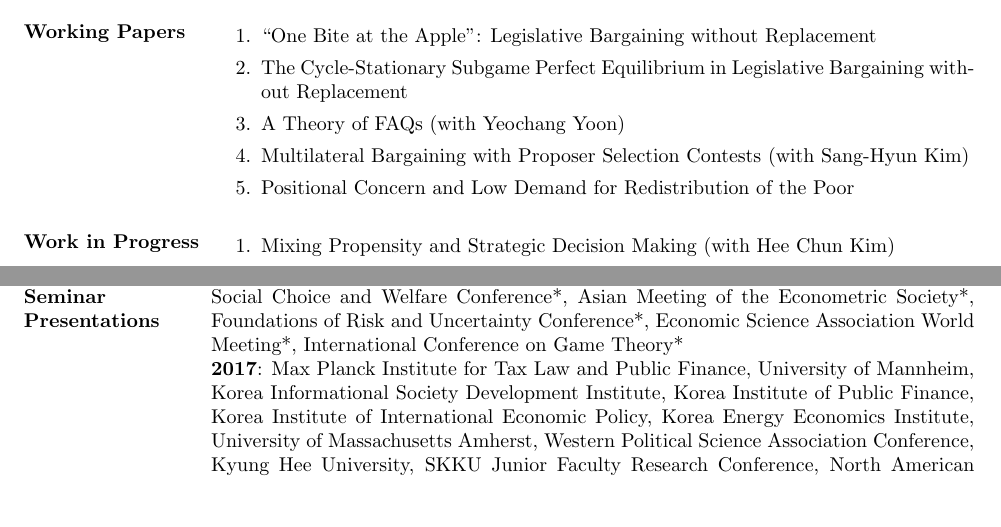
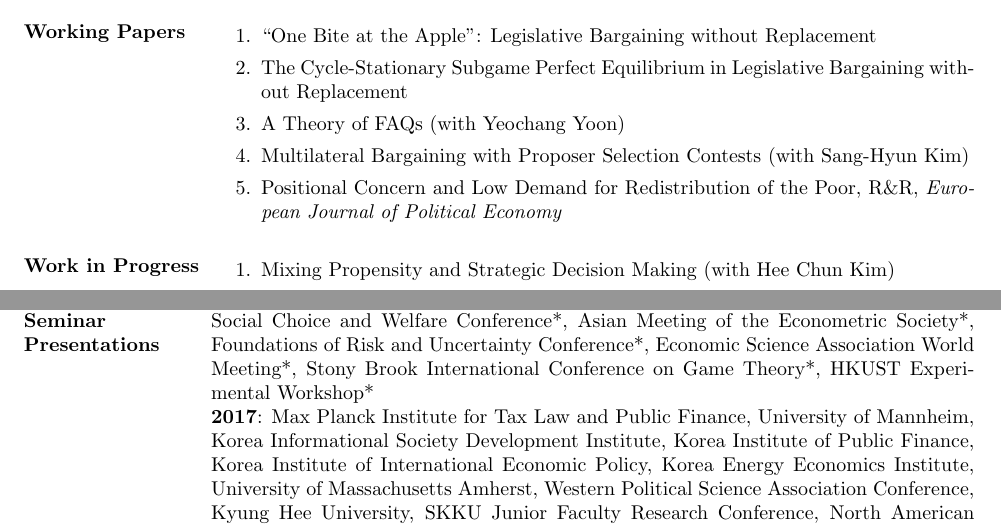
Before and after one commit to kimdukgyoo/kimdukgyoo.github.io, a LaTeX CV (pdfjs/web/CV-DukGyooKim.tex): two parts of pages 1 and 2 of 3, joined at a grey line, cut so that both start at the same text, the shorter picture padded with empty space. The pictures show the PDF file pdfjs/web/CV-DukGyooKim.pdf that the author committed with the source.

Commit message:
Add files via upload

```diff
--- a/pdfjs/web/CV-DukGyooKim.tex
+++ b/pdfjs/web/CV-DukGyooKim.tex
@@ -40,7 +40,7 @@ Webpage: \url{kimdukgyoo.github.io}
 \item The Cycle-Stationary Subgame Perfect Equilibrium in Legislative Bargaining without Replacement
 \item A Theory of FAQs (with Yeochang Yoon)
 \item Multilateral Bargaining with Proposer Selection Contests (with Sang-Hyun Kim)
-\item Positional Concern and Low Demand for Redistribution of the Poor
+\item Positional Concern and Low Demand for Redistribution of the Poor, R\&R, \emph{European Journal of Political Economy}
 %\item Legislative Bargaining over Particularistic and Collective Goods Revisited
 %\item The Coin Strategy and Charitable Giving
 \end{enumerate}
@@ -88,7 +88,7 @@ Webpage: \url{kimdukgyoo.github.io}
 \end{itemize}
 
 \section{Conference/ Seminar Presentations}
-\textbf{2018 (*=scheduled)}: Royal Economic Society Conference, HeiKaMax Workshop*, Social Choice and Welfare Conference*, Asian Meeting of the Econometric Society*, Foundations of Risk and Uncertainty Conference*, Economic Science Association World Meeting*, International Conference on Game Theory*\\
+\textbf{2018 (*=scheduled)}: Royal Economic Society Conference, HeiKaMax Workshop*, Social Choice and Welfare Conference*, Asian Meeting of the Econometric Society*, Foundations of Risk and Uncertainty Conference*, Economic Science Association World Meeting*, Stony Brook International Conference on Game Theory*, HKUST Experimental Workshop*\\
 \textbf{2017}: Max Planck Institute for Tax Law and Public Finance, University of Mannheim, Korea Informational Society Development Institute, Korea Institute of Public Finance, Korea Institute of International Economic Policy, Korea Energy Economics Institute, University of Massachusetts Amherst, Western Political Science Association Conference, Kyung Hee University, SKKU Junior Faculty Research Conference, North American Meeting of the Econometric Society, Western Economics Association International Annual Meetings, Yonsei Young Economists Workshop, KAEA-KIPF Conference, Yonsei University, Midwest Economic Theory Conference, HeiKaMaxY Workshop\\
 \textbf{2016}: Chapman University, Southwest Experimental and Behavioral Economics Workshop Annual Conference, Canadian Economics Association Annual Conference, Caltech, Western Economics Association International Annual Meetings, Sogang University, Seoul National University, KDI School of Public Policy and Management, KAEA-KEA International Conference, Cornell University, Canadian Public Economics Group Conference, North-American ESA Conference, Sonoma State University, Midwest Economic Theory Conference\\
 \textbf{2015}: The 52nd Annual Meetings of the Public Choice Society, The 85th annual conference of the Southern Economic Association\\
```
Also changed, not shown: pdfjs/web/CV-DukGyooKim.pdf.
